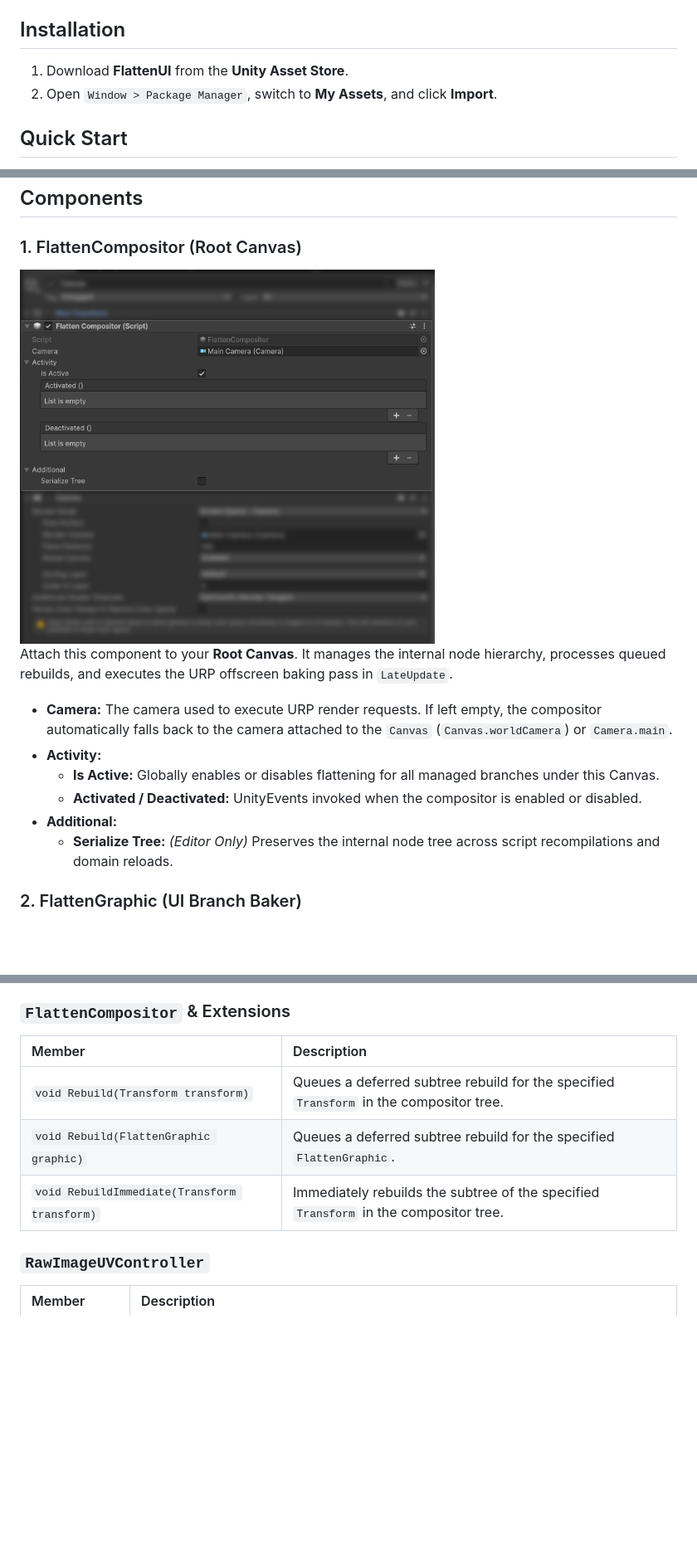
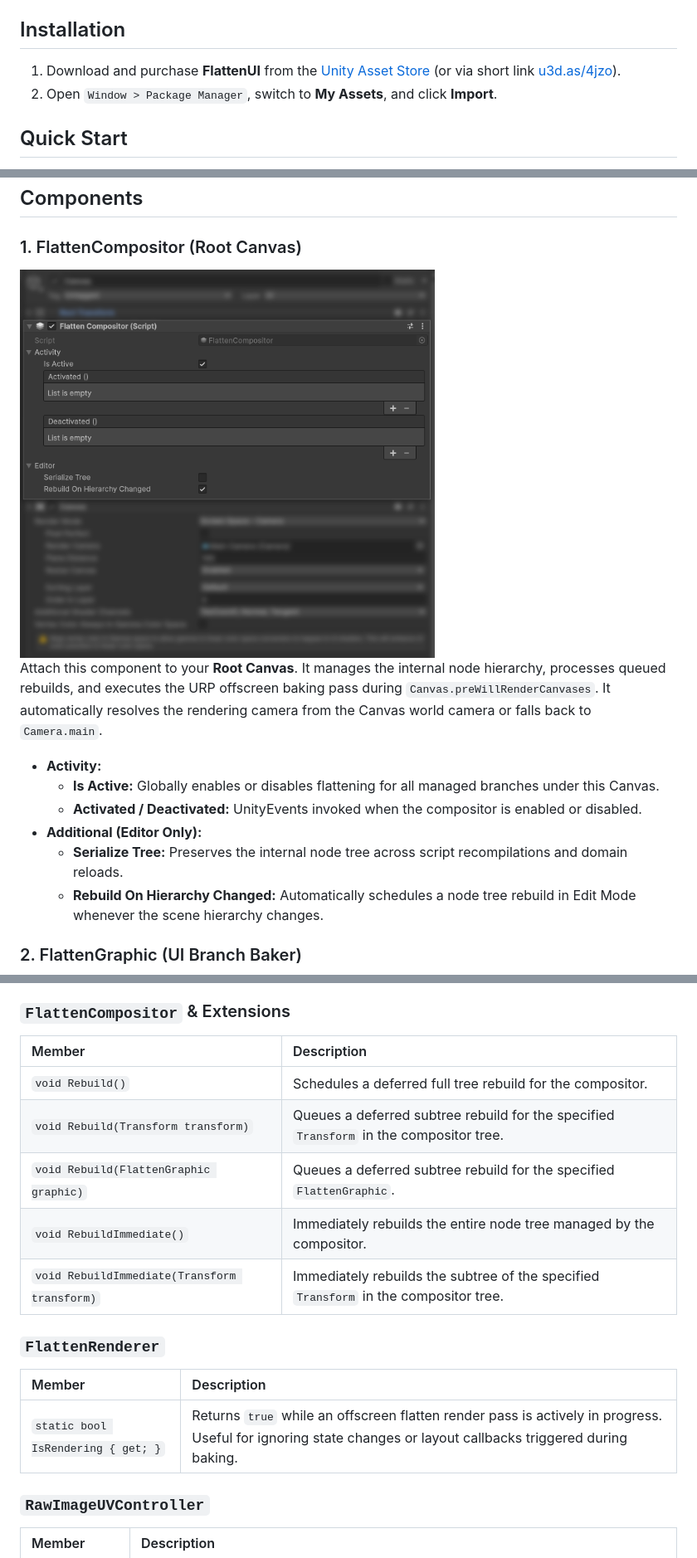
Before and after one commit to MUVITON/Unity-FlattenUI-Docs, a Markdown page: README.md, 3 parts joined by grey strips. Shown at 83% size. GitHub-like rendering; pictures changed too: Images/inspector_compositor.png; blank space fills up the shorter version.

Commit message:
Refactor: align `FlattenCompositor` section

```diff
--- a/README.md
+++ b/README.md
@@ -15,7 +15,7 @@ A non-intrusive UGUI compositing and branch-baking system for Unity (URP). Flatt
 
 ## Installation
 
-1. Download **FlattenUI** from the **Unity Asset Store**.
+1. Download and purchase **FlattenUI** from the [Unity Asset Store](https://assetstore.unity.com/packages/slug/430314) (or via short link [u3d.as/4jzo](https://u3d.as/4jzo)).
 2. Open `Window > Package Manager`, switch to **My Assets**, and click **Import**.
 
 ## Quick Start
@@ -31,14 +31,14 @@ A non-intrusive UGUI compositing and branch-baking system for Unity (URP). Flatt
 
 <img src="./Images/inspector_compositor.png" alt="FlattenCompositor Inspector" width="500" />
 
-Attach this component to your **Root Canvas**. It manages the internal node hierarchy, processes queued rebuilds, and executes the URP offscreen baking pass in `LateUpdate`.
+Attach this component to your **Root Canvas**. It manages the internal node hierarchy, processes queued rebuilds, and executes the URP offscreen baking pass during `Canvas.preWillRenderCanvases`. It automatically resolves the rendering camera from the Canvas world camera or falls back to `Camera.main`.
 
-- **Camera:** The camera used to execute URP render requests. If left empty, the compositor automatically falls back to the camera attached to the `Canvas` (`Canvas.worldCamera`) or `Camera.main`.
 - **Activity:**
   - **Is Active:** Globally enables or disables flattening for all managed branches under this Canvas.
   - **Activated / Deactivated:** UnityEvents invoked when the compositor is enabled or disabled.
-- **Additional:**
-  - **Serialize Tree:** *(Editor Only)* Preserves the internal node tree across script recompilations and domain reloads.
+- **Additional (Editor Only):**
+  - **Serialize Tree:** Preserves the internal node tree across script recompilations and domain reloads.
+  - **Rebuild On Hierarchy Changed:** Automatically schedules a node tree rebuild in Edit Mode whenever the scene hierarchy changes.
 
 ### 2. FlattenGraphic (UI Branch Baker)
 
@@ -142,9 +142,17 @@ public class StickerCardView : MonoBehaviour
 
 | Member | Description |
 | :--- | :--- |
+| `void Rebuild()` | Schedules a deferred full tree rebuild for the compositor. |
 | `void Rebuild(Transform transform)` | Queues a deferred subtree rebuild for the specified `Transform` in the compositor tree. |
 | `void Rebuild(FlattenGraphic graphic)` | Queues a deferred subtree rebuild for the specified `FlattenGraphic`. |
+| `void RebuildImmediate()` | Immediately rebuilds the entire node tree managed by the compositor. |
 | `void RebuildImmediate(Transform transform)` | Immediately rebuilds the subtree of the specified `Transform` in the compositor tree. |
+
+### `FlattenRenderer`
+
+| Member | Description |
+| :--- | :--- |
+| `static bool IsRendering { get; }` | Returns `true` while an offscreen flatten render pass is actively in progress. Useful for ignoring state changes or layout callbacks triggered during baking. |
 
 ### `RawImageUVController`
 
```
